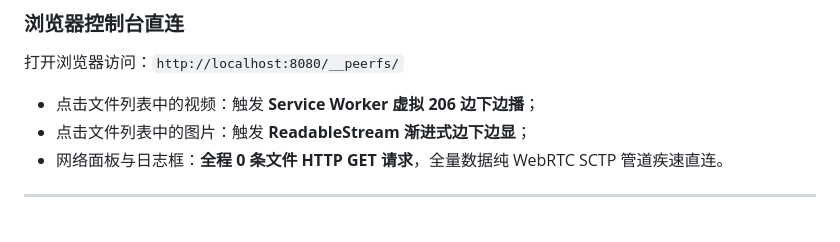
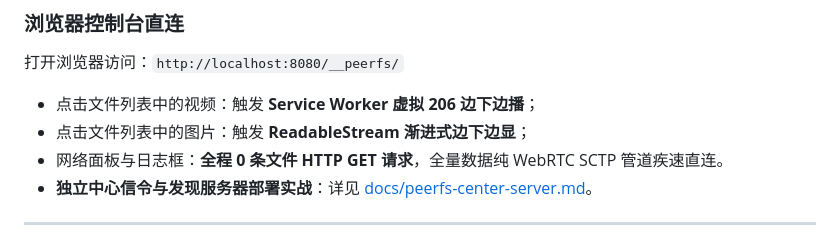
Before and after one commit to Hana-ame/wintools, a Markdown page: docs/peerfs.md, the part around the change. Rendered like a GitHub page.

Commit message:
docs(peerfs): 新增中心化服务器部署教程（Systemd+Nginx SSL+集中发现）

```diff
--- a/docs/peerfs.md
+++ b/docs/peerfs.md
@@ -173,6 +173,7 @@ bash scripts/restore_demo_media.sh
 - 点击文件列表中的视频：触发 **Service Worker 虚拟 206 边下边播**；
 - 点击文件列表中的图片：触发 **ReadableStream 渐进式边下边显**；
 - 网络面板与日志框：**全程 0 条文件 HTTP GET 请求**，全量数据纯 WebRTC SCTP 管道疾速直连。
+- **独立中心信令与发现服务器部署实战**：详见 [docs/peerfs-center-server.md](peerfs-center-server.md)。
 
 ---
 
```
Also changed, not shown: docs/peerfs-center-server.md (added, +216 -0 lines).
